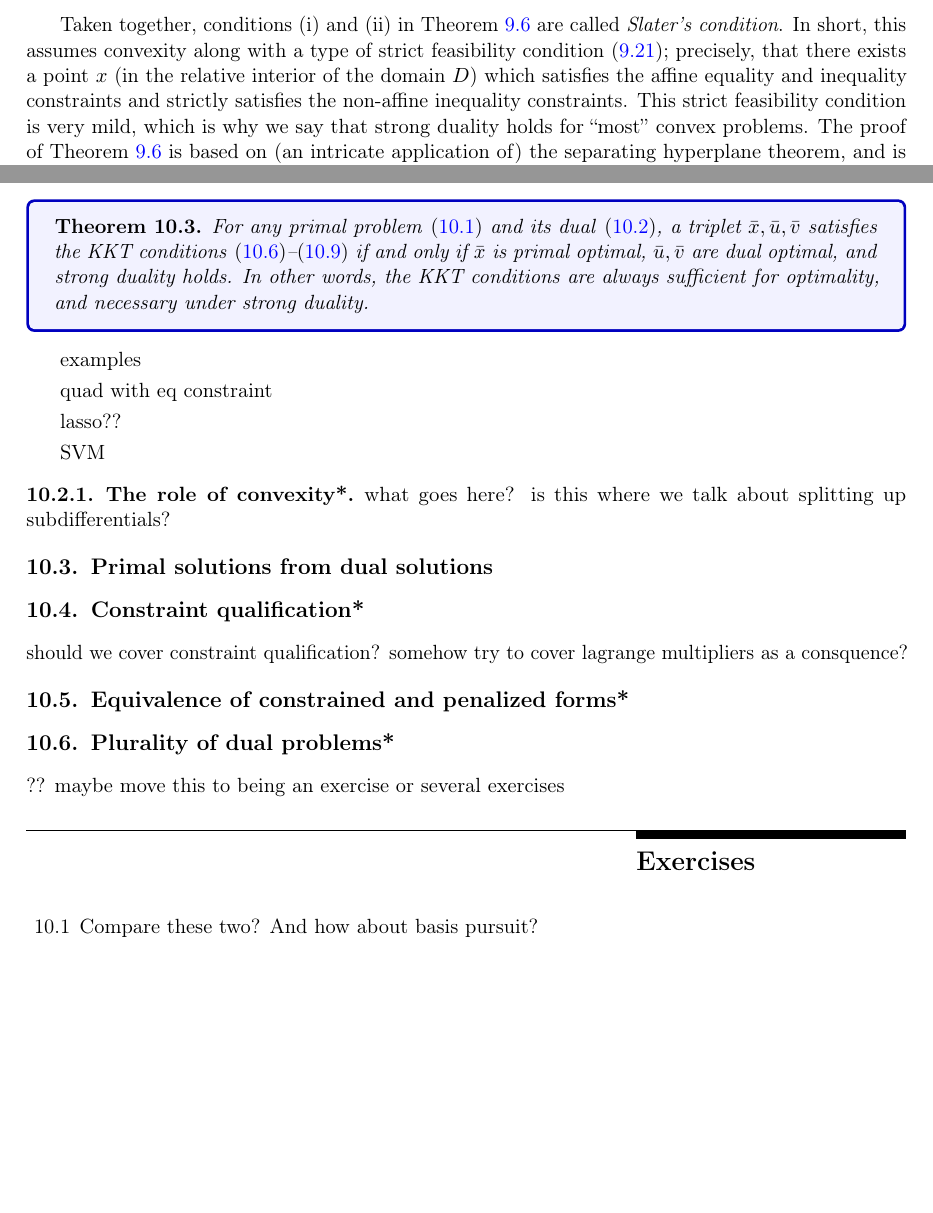
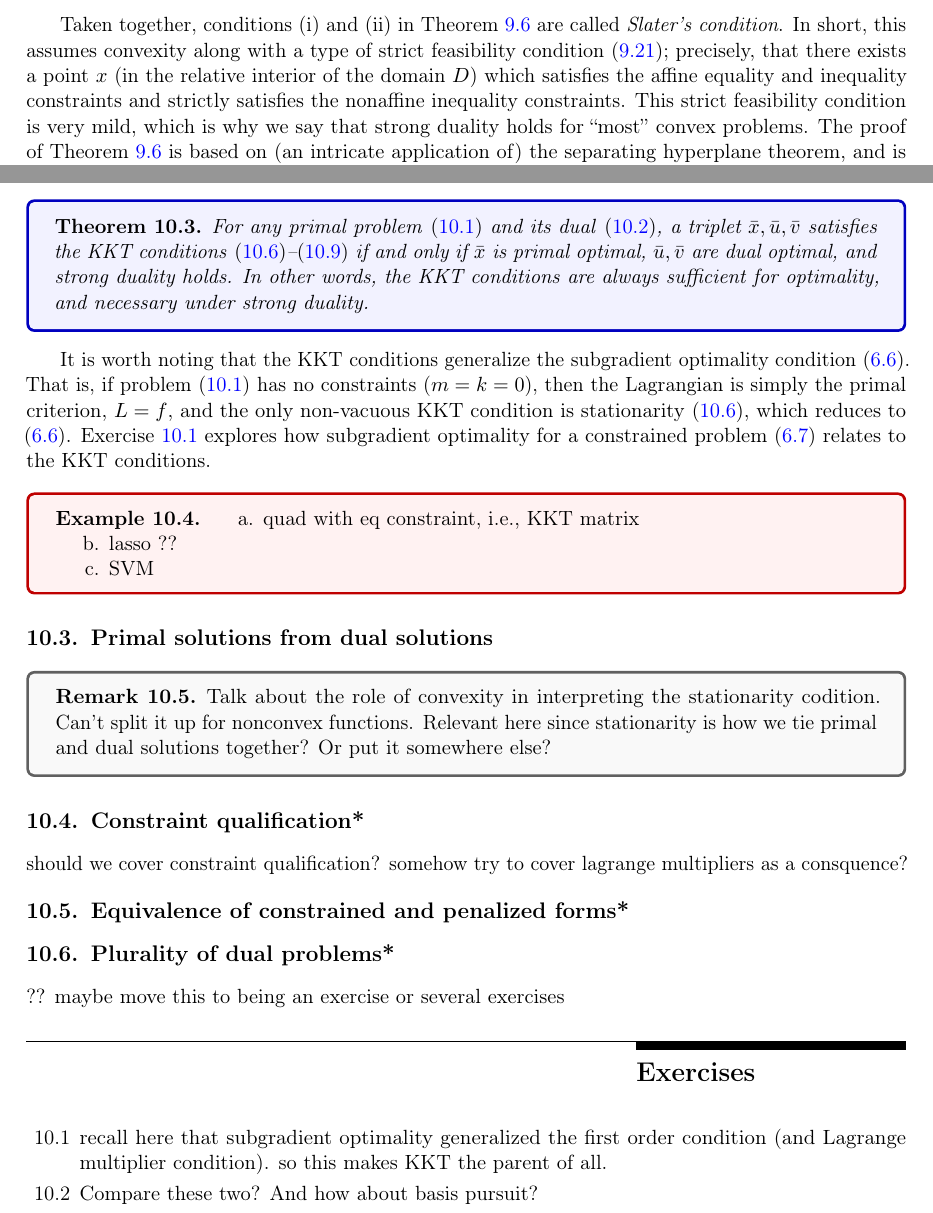
Before and after one commit to ryantibs/convexopt-book1, a LaTeX thesis (book1.tex, which reads kkt_conditions.tex, lagrangian_duality.tex): two parts of pages 113 and 125 of 141, joined at a grey line, cut so that both start at the same text, the shorter picture padded with empty space. Compiled offline with pdfLaTeX.

Commit message:
More KKT planning

```diff
--- a/kkt_conditions.tex
+++ b/kkt_conditions.tex
@@ -155,23 +155,38 @@ In other words, the KKT conditions are always sufficient for optimality, and
 necessary under strong duality.
 \end{Theorem}
 
-examples
+It is worth noting that the KKT conditions generalize the subgradient optimality
+condition \eqref{eq:subgradient_optimality}. That is, if problem
+\eqref{eq:primal_problem2} has no constraints ($m = k = 0$), then the Lagrangian
+is simply the primal criterion, $L = f$, and the only non-vacuous KKT condition
+is stationarity \eqref{eq:kkt_stationarity}, which reduces to
+\eqref{eq:subgradient_optimality}. Exercise \ref{ex:kkt_subgradient_constrained}
+explores how subgradient optimality for a constrained problem
+\eqref{eq:subgradient_optimality_constrained} relates to the KKT conditions.
 
-quad with eq constraint
+\begin{Example}
 
-lasso??
+\begin{enumerate}[label=\alph*., ref=\alph*]
 
+\item quad with eq constraint, i.e., KKT matrix
+
+\item lasso ??
 \index{lasso!optimality conditions}
 
-SVM
+\item SVM
+\index{svm!optimality conditions}
+\end{enumerate}
+\end{Example}
 
-\index{svm!optimality conditions}
-
-\subsection{The role of convexity*}
-
-what goes here? is this where we talk about splitting up subdifferentials?
 
 \section{Primal solutions from dual solutions}
+
+\begin{Remark}
+Talk about the role of convexity in interpreting the stationarity codition.
+Can't split it up for nonconvex functions. Relevant here since stationarity is
+how we tie primal and dual solutions together? Or put it somewhere
+else?
+\end{Remark}
 
 \section{Constraint qualification*}
 
@@ -188,6 +203,10 @@ somehow try to cover lagrange multipliers as a consquence?
 \begin{xcb}{Exercises}
 \begin{enumerate}[label=\thechapter.\arabic*]
 \settowidth{\leftmargini}{00.00.\hskip\labelsep}
+\item \label{ex:kkt_subgradient_constrained}
+recall here that subgradient optimality generalized the first order condition
+(and Lagrange multiplier condition). so this makes KKT the parent of all.
+
 \item \label{ex:lasso_dantzig}
 Compare these two? And how about basis pursuit?
 
--- a/lagrangian_duality.tex
+++ b/lagrangian_duality.tex
@@ -550,13 +550,13 @@ Taken together, conditions (i) and (ii) in Theorem \ref{thm:slater_condition}
 are called \emph{Slater's condition}. In short, this assumes convexity along
 with a type of strict feasibility condition \eqref{eq:slater_condition};
 precisely, that there exists a point $x$ (in the relative interior of the domain
-$D$) which
-satisfies the affine equality and inequality constraints and strictly satisfies
-the non-affine inequality constraints. This strict feasibility condition is very
-mild, which is why we say that strong duality holds for ``most'' convex
-problems. The proof of Theorem \ref{thm:slater_condition} is based on (an
-intricate application of) the separating hyperplane theorem, and is outlined in
-Exercises \ref{ex:convex_theorem_alternatives} and \ref{ex:slater_condition}.
+$D$) which satisfies the affine equality and inequality constraints and strictly
+satisfies the nonaffine inequality constraints. This strict feasibility
+condition is very mild, which is why we say that strong duality holds for
+``most'' convex problems. The proof of Theorem \ref{thm:slater_condition} is
+based on (an intricate application of) the separating hyperplane theorem, and is
+outlined in Exercises \ref{ex:convex_theorem_alternatives} and
+\ref{ex:slater_condition}.
 
 We can demonstrate the utility of Slater's condition by revisiting LPs. An LP
 \eqref{eq:lp_primal} is always a convex problem, and all of its constraints are
```
Also changed, not shown: book1.pdf, kkt_conditions.tex (2 more changed lines).
